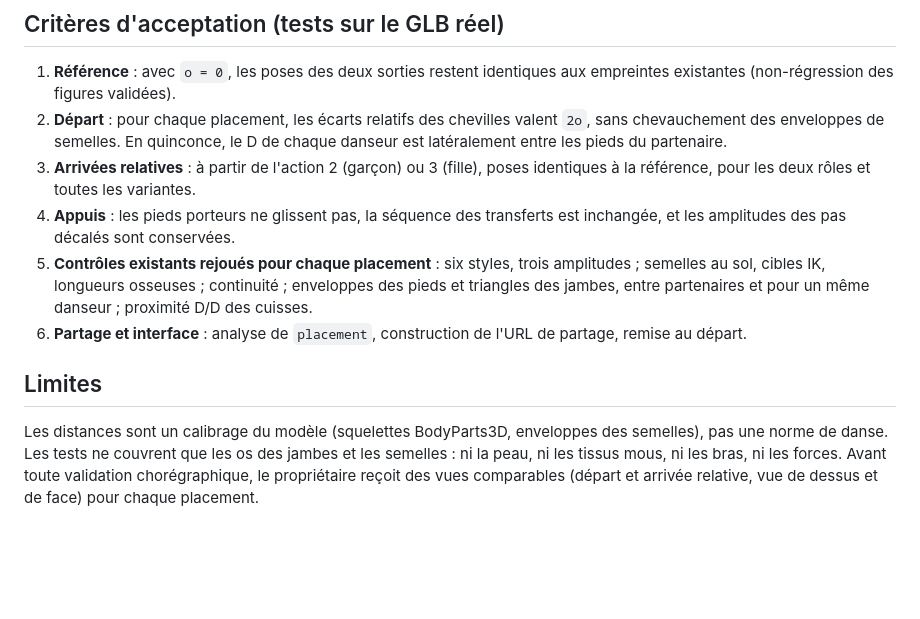
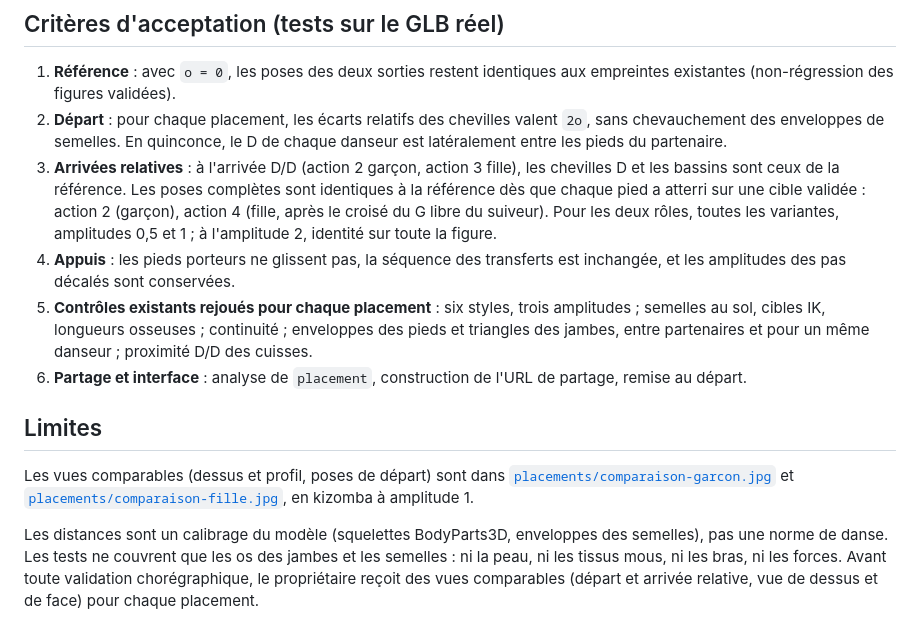
Before and after one commit to arcodange-org/dance-hips-movement-3D-comparison, a Markdown page: docs/spec-placements-couple.md, the part around one of its changes. Rendered like a GitHub page; blank space fills up the shorter version.

```diff
--- a/docs/spec-placements-couple.md
+++ b/docs/spec-placements-couple.md
@@ -81,8 +105,11 @@ sont donc inchangés.
 2. **Départ** : pour chaque placement, les écarts relatifs des chevilles valent `2o`, sans
    chevauchement des enveloppes de semelles. En quinconce, le D de chaque danseur est
    latéralement entre les pieds du partenaire.
-3. **Arrivées relatives** : à partir de l'action 2 (garçon) ou 3 (fille), poses identiques à la
-   référence, pour les deux rôles et toutes les variantes.
+3. **Arrivées relatives** : à l'arrivée D/D (action 2 garçon, action 3 fille), les chevilles D et
+   les bassins sont ceux de la référence. Les poses complètes sont identiques à la référence dès
+   que chaque pied a atterri sur une cible validée : action 2 (garçon), action 4 (fille, après le
+   croisé du G libre du suiveur). Pour les deux rôles, toutes les variantes, amplitudes 0,5 et 1 ;
+   à l'amplitude 2, identité sur toute la figure.
 4. **Appuis** : les pieds porteurs ne glissent pas, la séquence des transferts est inchangée,
    et les amplitudes des pas décalés sont conservées.
 5. **Contrôles existants rejoués pour chaque placement** : six styles, trois amplitudes ; semelles au
@@ -92,6 +119,10 @@ sont donc inchangés.
 
 ## Limites
 
+Les vues comparables (dessus et profil, poses de départ) sont dans
+[`placements/comparaison-garcon.jpg`](placements/comparaison-garcon.jpg) et
+[`placements/comparaison-fille.jpg`](placements/comparaison-fille.jpg), en kizomba à amplitude 1.
+
 Les distances sont un calibrage du modèle (squelettes BodyParts3D, enveloppes des semelles), pas
 une norme de danse. Les tests ne couvrent que les os des jambes et les semelles : ni la peau, ni
 les tissus mous, ni les bras, ni les forces. Avant toute validation chorégraphique, le propriétaire
```
Also changed, not shown: other parts of docs/spec-placements-couple.md (+38 -14 lines), CONTEXT.md (+11 -0 lines), README.md (+9 -0 lines), docs/placements/comparaison-fille.jpg (added), docs/placements/comparaison-garcon.jpg (added), 13 other files.
